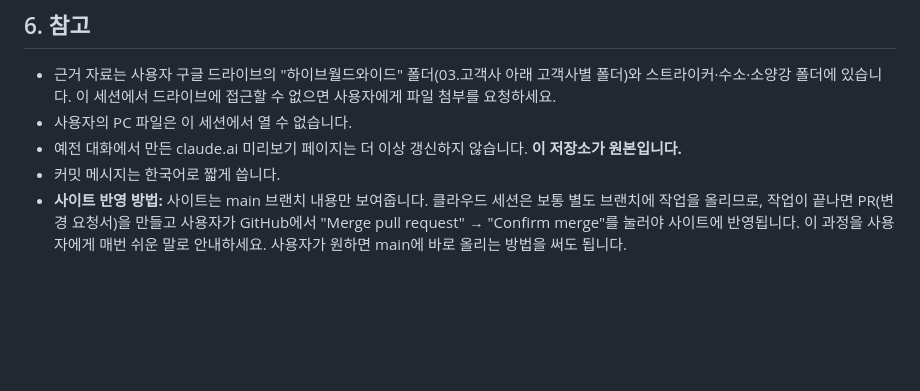
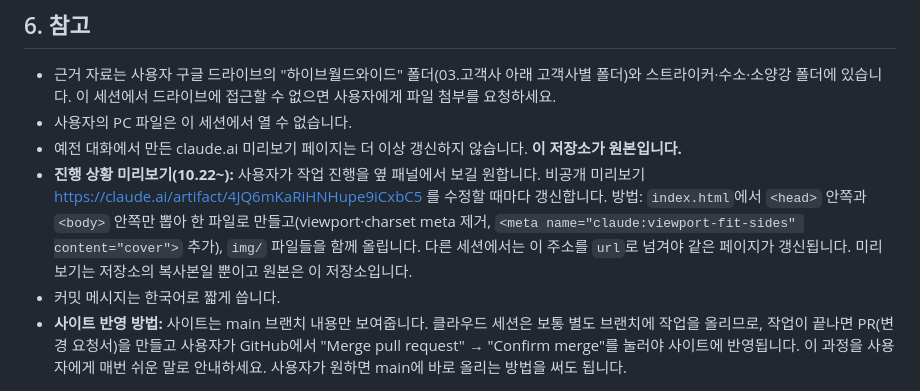
Before and after one commit to shinjaewoo-kr/shinjaewoo-kr.github.io, a Markdown page: CLAUDE.md, the part around the change. Rendered like a GitHub page; blank space fills up the shorter version.

Commit message:
인수인계: 진행 상황 미리보기 안내 추가
Co-Authored-By: Claude Opus 5.5 <noreply@anthropic.com>
Claude-Session: https://claude.ai/code/session_01BZvQeDoKKdnNWpUS4iJQ1a

```diff
--- a/CLAUDE.md
+++ b/CLAUDE.md
@@ -74,5 +74,6 @@
 - 근거 자료는 사용자 구글 드라이브의 "하이브월드와이드" 폴더(03.고객사 아래 고객사별 폴더)와 스트라이커·수소·소양강 폴더에 있습니다. 이 세션에서 드라이브에 접근할 수 없으면 사용자에게 파일 첨부를 요청하세요.
 - 사용자의 PC 파일은 이 세션에서 열 수 없습니다.
 - 예전 대화에서 만든 claude.ai 미리보기 페이지는 더 이상 갱신하지 않습니다. **이 저장소가 원본입니다.**
+- **진행 상황 미리보기(10.22~):** 사용자가 작업 진행을 옆 패널에서 보길 원합니다. 비공개 미리보기 https://claude.ai/artifact/4JQ6mKaRiHNHupe9iCxbC5 를 수정할 때마다 갱신합니다. 방법: `index.html`에서 `<head>` 안쪽과 `<body>` 안쪽만 뽑아 한 파일로 만들고(viewport·charset meta 제거, `<meta name="claude:viewport-fit-sides" content="cover">` 추가), `img/` 파일들을 함께 올립니다. 다른 세션에서는 이 주소를 `url`로 넘겨야 같은 페이지가 갱신됩니다. 미리보기는 저장소의 복사본일 뿐이고 원본은 이 저장소입니다.
 - 커밋 메시지는 한국어로 짧게 씁니다.
 - **사이트 반영 방법:** 사이트는 main 브랜치 내용만 보여줍니다. 클라우드 세션은 보통 별도 브랜치에 작업을 올리므로, 작업이 끝나면 PR(변경 요청서)을 만들고 사용자가 GitHub에서 "Merge pull request" → "Confirm merge"를 눌러야 사이트에 반영됩니다. 이 과정을 사용자에게 매번 쉬운 말로 안내하세요. 사용자가 원하면 main에 바로 올리는 방법을 써도 됩니다.
```
